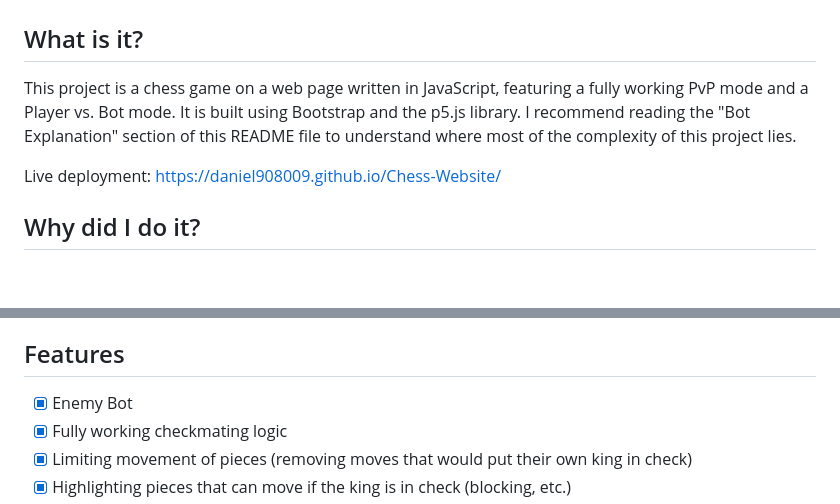
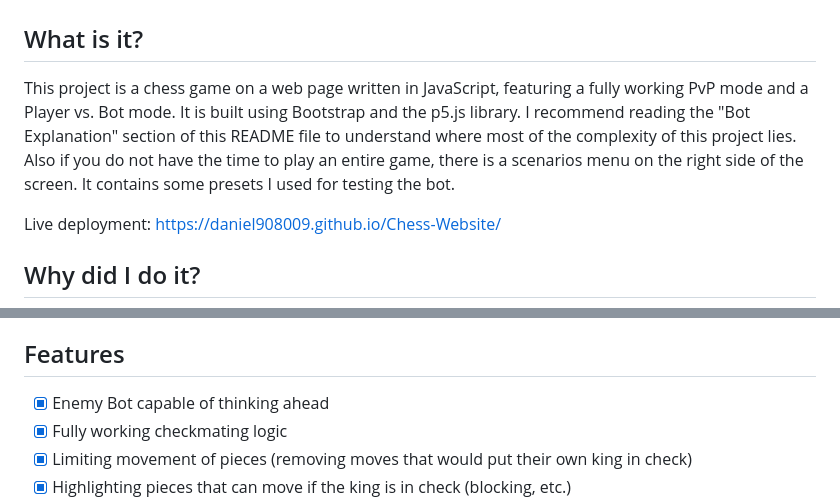
Before and after one commit to Daniel908009/Chess-Website, a Markdown page: README.md, 2 parts joined by grey strips. Drawn GitHub-style; blank space fills up the shorter version.

Commit message:
changed the what is it? part of the readme

```diff
--- a/README.md
+++ b/README.md
@@ -1,7 +1,7 @@
 # Chess Website
 
 ## What is it?
-This project is a chess game on a web page written in JavaScript, featuring a fully working PvP mode and a Player vs. Bot mode. It is built using Bootstrap and the p5.js library. I recommend reading the "Bot Explanation" section of this README file to understand where most of the complexity of this project lies.
+This project is a chess game on a web page written in JavaScript, featuring a fully working PvP mode and a Player vs. Bot mode. It is built using Bootstrap and the p5.js library. I recommend reading the "Bot Explanation" section of this README file to understand where most of the complexity of this project lies. Also if you do not have the time to play an entire game, there is a scenarios menu on the right side of the screen. It contains some presets I used for testing the bot.
 
 Live deployment: https://daniel908009.github.io/Chess-Website/
 
@@ -11,7 +11,7 @@ I never really liked web development, but it is essential for a programmer to kn
 I picked Bootstrap because I have some experience with it and p5.js because I wanted to learn how it works. I heard it’s a good framework that I could use for many other projects.
 
 ## Features
-- [X] Enemy Bot
+- [X] Enemy Bot capable of thinking ahead
 - [X] Fully working checkmating logic
 - [X] Limiting movement of pieces (removing moves that would put their own king in check)
 - [X] Highlighting pieces that can move if the king is in check (blocking, etc.)
```
